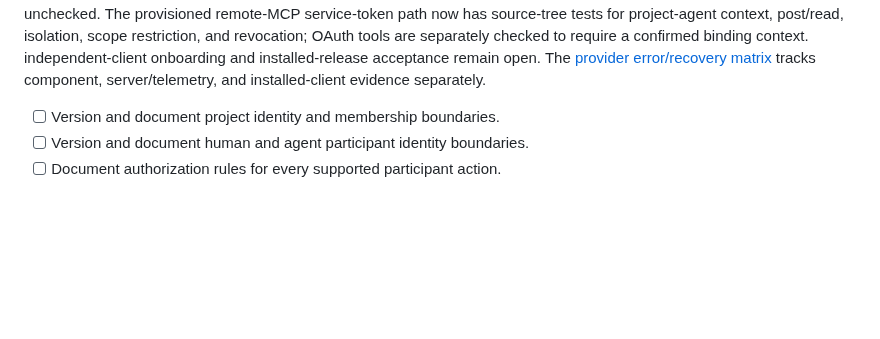
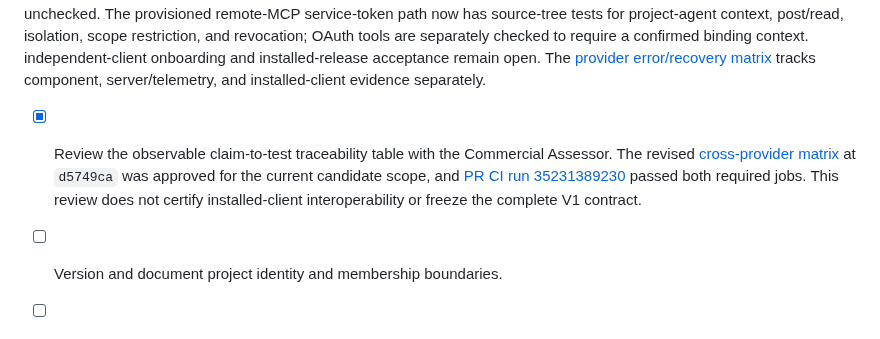
Before and after one commit to jybanez/syndicatum, a Markdown page: docs/v1-commercial-viability-implementation-checklist.md, the part around the change. Rendered like a GitHub page; blank space fills up the shorter version.

Commit message:
Align viability audit with verified candidate gates

```diff
--- a/docs/v1-commercial-viability-implementation-checklist.md
+++ b/docs/v1-commercial-viability-implementation-checklist.md
@@ -94,6 +94,14 @@ OAuth tools are separately checked to require a confirmed binding context.
 independent-client onboarding and installed-release acceptance remain open.
 The [provider error/recovery matrix](v1-provider-error-recovery-matrix.md)
 tracks component, server/telemetry, and installed-client evidence separately.
+
+- [x] Review the observable claim-to-test traceability table with the
+      Commercial Assessor. The revised
+      [cross-provider matrix](v1-cross-provider-contract-matrix.md) at
+      `d5749ca` was approved for the current candidate scope, and
+      [PR CI run 35231389230](https://github.com/jybanez/syndicatum/actions/runs/35231389230)
+      passed both required jobs. This review does not certify installed-client
+      interoperability or freeze the complete V1 contract.
 
 - [ ] Version and document project identity and membership boundaries.
 - [ ] Version and document human and agent participant identity boundaries.
```
Also changed, not shown: docs/v1-commercial-viability-gap-audit.md (+18 -8 lines).
